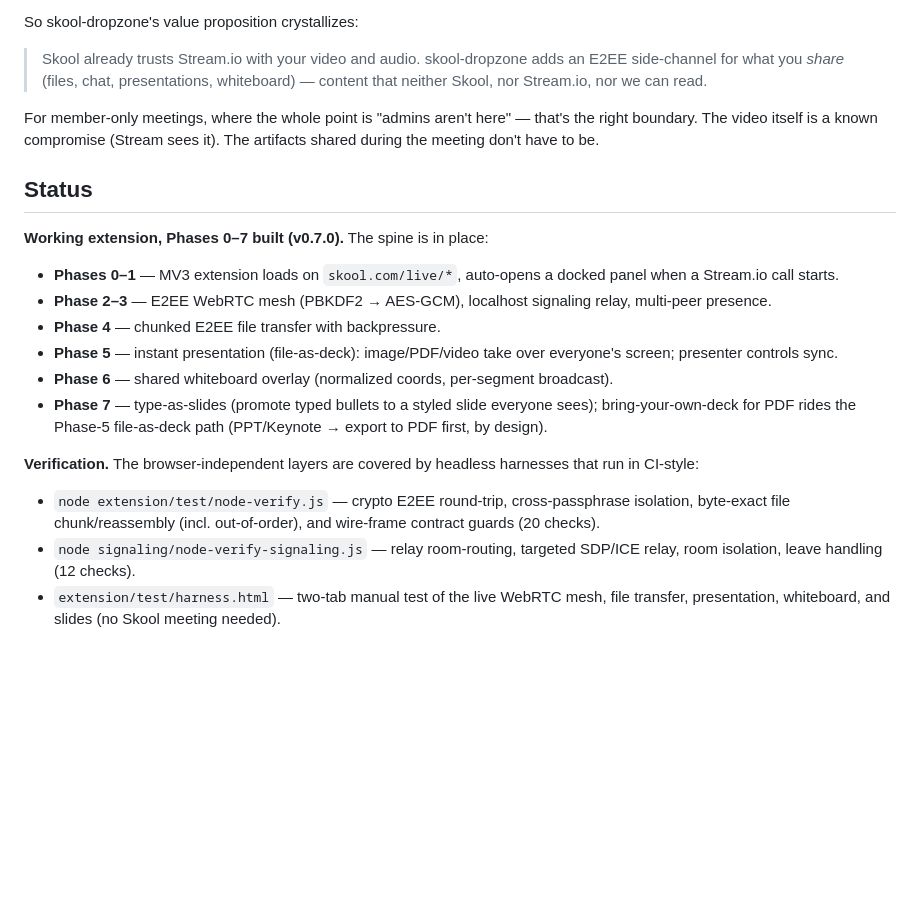
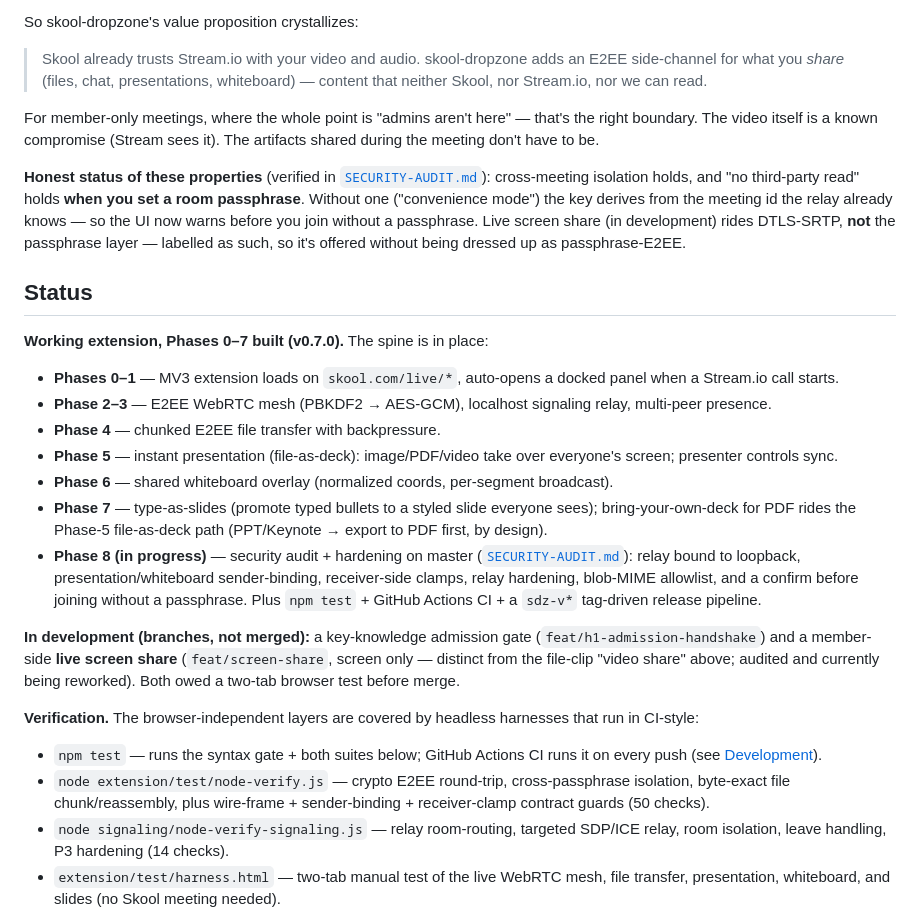
Before and after one commit to holbizmetrics/skool-dropzone, a Markdown page: README.md, the part around the change. GitHub-like rendering; blank space fills up the shorter version.

```diff
--- a/README.md
+++ b/README.md
@@ -48,6 +48,8 @@ So skool-dropzone's value proposition crystallizes:
 
 For member-only meetings, where the whole point is "admins aren't here" — that's the right boundary. The video itself is a known compromise (Stream sees it). The artifacts shared during the meeting don't have to be.
 
+**Honest status of these properties** (verified in [`SECURITY-AUDIT.md`](SECURITY-AUDIT.md)): cross-meeting isolation holds, and "no third-party read" holds **when you set a room passphrase**. Without one ("convenience mode") the key derives from the meeting id the relay already knows — so the UI now warns before you join without a passphrase. Live screen share (in development) rides DTLS-SRTP, **not** the passphrase layer — labelled as such, so it's offered without being dressed up as passphrase-E2EE.
+
 ## Status
 
 **Working extension, Phases 0–7 built (v0.7.0).** The spine is in place:
@@ -58,11 +60,15 @@ For member-only meetings, where the whole point is "admins aren't here" — that
 - **Phase 5** — instant presentation (file-as-deck): image/PDF/video take over everyone's screen; presenter controls sync.
 - **Phase 6** — shared whiteboard overlay (normalized coords, per-segment broadcast).
 - **Phase 7** — type-as-slides (promote typed bullets to a styled slide everyone sees); bring-your-own-deck for PDF rides the Phase-5 file-as-deck path (PPT/Keynote → export to PDF first, by design).
+- **Phase 8 (in progress)** — security audit + hardening on master ([`SECURITY-AUDIT.md`](SECURITY-AUDIT.md)): relay bound to loopback, presentation/whiteboard sender-binding, receiver-side clamps, relay hardening, blob-MIME allowlist, and a confirm before joining without a passphrase. Plus `npm test` + GitHub Actions CI + a `sdz-v*` tag-driven release pipeline.
+
+**In development (branches, not merged):** a key-knowledge admission gate (`feat/h1-admission-handshake`) and a member-side **live screen share** (`feat/screen-share`, screen only — distinct from the file-clip "video share" above; audited and currently being reworked). Both owed a two-tab browser test before merge.
 
 **Verification.** The browser-independent layers are covered by headless harnesses that run in CI-style:
 
-- `node extension/test/node-verify.js` — crypto E2EE round-trip, cross-passphrase isolation, byte-exact file chunk/reassembly (incl. out-of-order), and wire-frame contract guards (20 checks).
-- `node signaling/node-verify-signaling.js` — relay room-routing, targeted SDP/ICE relay, room isolation, leave handling (12 checks).
+- `npm test` — runs the syntax gate + both suites below; GitHub Actions CI runs it on every push (see [Development](#development)).
+- `node extension/test/node-verify.js` — crypto E2EE round-trip, cross-passphrase isolation, byte-exact file chunk/reassembly, plus wire-frame + sender-binding + receiver-clamp contract guards (50 checks).
+- `node signaling/node-verify-signaling.js` — relay room-routing, targeted SDP/ICE relay, room isolation, leave handling, P3 hardening (14 checks).
 - `extension/test/harness.html` — two-tab manual test of the live WebRTC mesh, file transfer, presentation, whiteboard, and slides (no Skool meeting needed).
 
 **Still needs a real browser** to confirm end-to-end: the RTCPeerConnection handshake, data-channel mesh, and the fullscreen overlays. Load the unpacked extension (or open the harness in two tabs) for that pass.
```
Also changed, not shown: ROADMAP.md (+19 -8 lines).
